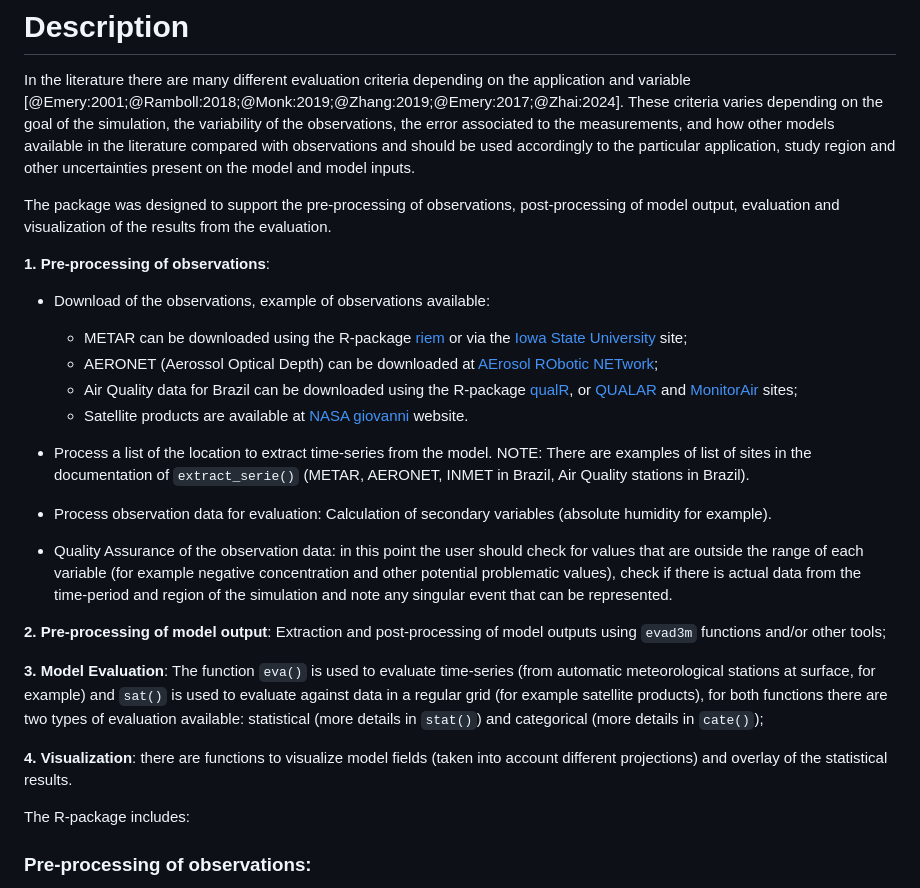
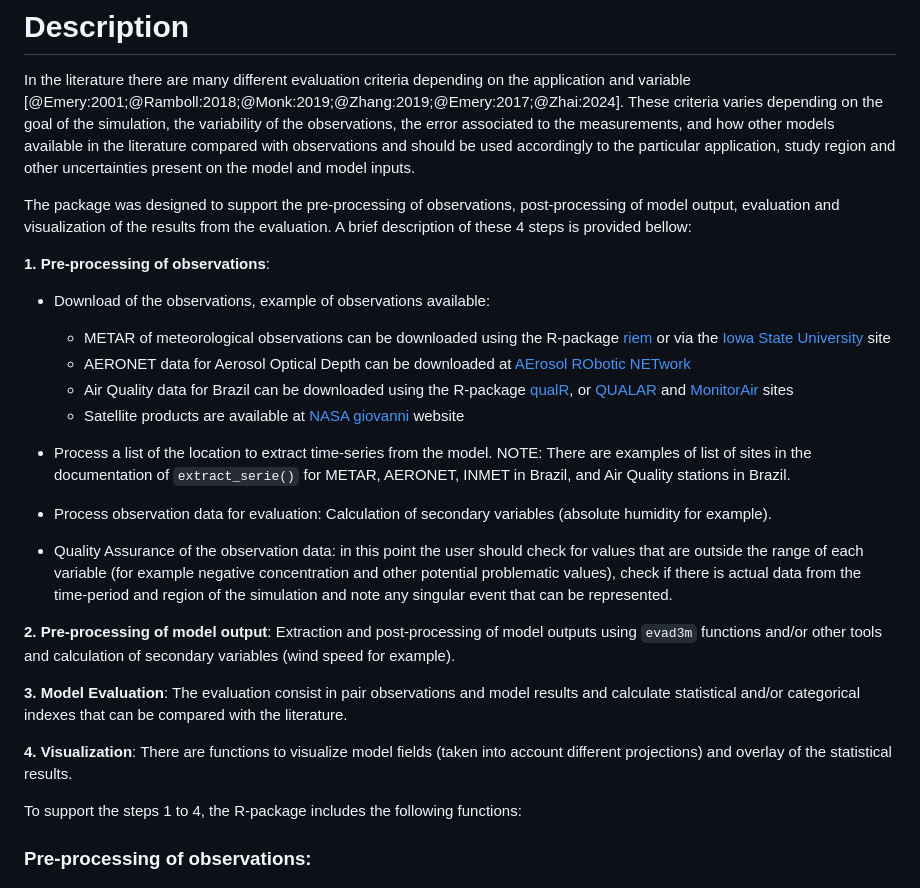
Before and after one commit to Schuch666/eva3dm, a Markdown page: paper.md, the part around the change. Drawn GitHub-style.

Commit message:
final draft

```diff
--- a/paper.md
+++ b/paper.md
@@ -30,29 +30,29 @@ Evaluation is the most important step for any model application, it can not only
 
 In the literature there are many different evaluation criteria depending on the application and variable [@Emery:2001;@Ramboll:2018;@Monk:2019;@Zhang:2019;@Emery:2017;@Zhai:2024]. These criteria varies depending on the goal of the simulation, the variability of the observations, the error associated to the measurements, and how other models available in the literature compared with observations and should be used accordingly to the particular application, study region and other uncertainties present on the model and model inputs.
 
-The package was designed to support the pre-processing of observations, post-processing of model output, evaluation and visualization of the results from the evaluation.
+The package was designed to support the pre-processing of observations, post-processing of model output, evaluation and visualization of the results from the evaluation. A brief description of these 4 steps is provided bellow:
 
 **1. Pre-processing of observations**:
 
 - Download of the observations, example of observations available:
-  - METAR can be downloaded using the R-package [riem](https://docs.ropensci.org/riem/) or via the [Iowa State University](https://mesonet.agron.iastate.edu/request/download.phtml) site;
-  - AERONET (Aerossol Optical Depth) can be downloaded at [AErosol RObotic NETwork](https://aeronet.gsfc.nasa.gov/new_web/data.html);
-  - Air Quality data for Brazil can be downloaded using the R-package [qualR](https://github.com/ropensci/qualR), or [QUALAR](https://qualar.cetesb.sp.gov.br/qualar) and [MonitorAir](https://www.data.rio/datasets/dados-hor%C3%A1rios-do-monitoramento-da-qualidade-do-ar-monitorar/explore) sites;
-  - Satellite products are available at [NASA giovanni](https://giovanni.gsfc.nasa.gov/giovanni/) website.
+  - METAR of meteorological observations can be downloaded using the R-package [riem](https://docs.ropensci.org/riem/) or via the [Iowa State University](https://mesonet.agron.iastate.edu/request/download.phtml) site
+  - AERONET data for Aerosol Optical Depth can be downloaded at [AErosol RObotic NETwork](https://aeronet.gsfc.nasa.gov/new_web/data.html)
+  - Air Quality data for Brazil can be downloaded using the R-package [qualR](https://github.com/ropensci/qualR), or [QUALAR](https://qualar.cetesb.sp.gov.br/qualar) and [MonitorAir](https://www.data.rio/datasets/dados-hor%C3%A1rios-do-monitoramento-da-qualidade-do-ar-monitorar/explore) sites
+  - Satellite products are available at [NASA giovanni](https://giovanni.gsfc.nasa.gov/giovanni/) website
 
-- Process a list of the location to extract time-series from the model. NOTE: There are examples of list of sites in the documentation of `extract_serie()` (METAR, AERONET, INMET in Brazil, Air Quality stations in Brazil).
+- Process a list of the location to extract time-series from the model. NOTE: There are examples of list of sites in the documentation of `extract_serie()` for METAR, AERONET, INMET in Brazil, and Air Quality stations in Brazil.
 
 - Process observation data for evaluation: Calculation of secondary variables (absolute humidity for example).
 
 - Quality Assurance of the observation data: in this point the user should check for values that are outside the range of each variable (for example negative concentration and other potential problematic values), check if there is actual data from the time-period and region of the simulation and note any singular event that can be represented.
 
-**2. Pre-processing of model output**: Extraction and post-processing of model outputs using `evad3m` functions and/or other tools;
+**2. Pre-processing of model output**: Extraction and post-processing of model outputs using `evad3m` functions and/or other tools and calculation of secondary variables (wind speed for example).
 
-**3. Model Evaluation**: The function `eva()` is used to evaluate time-series (from automatic meteorological stations at surface, for example) and `sat()` is used to evaluate against data in a regular grid (for example satellite products), for both functions there are two types of evaluation available: statistical (more details in `stat()`) and categorical (more details in `cate()`);
+**3. Model Evaluation**: The evaluation consist in pair observations and model results and calculate statistical and/or categorical indexes that can be compared with the literature.
 
-**4. Visualization**: there are functions to visualize model fields (taken into account different projections) and overlay of the statistical results.
+**4. Visualization**: There are functions to visualize model fields (taken into account different projections) and overlay of the statistical results.
 
-The R-package includes:
+To support the steps 1 to 4, the R-package includes the following functions:
 
 ### Pre-processing of observations:
 
```
